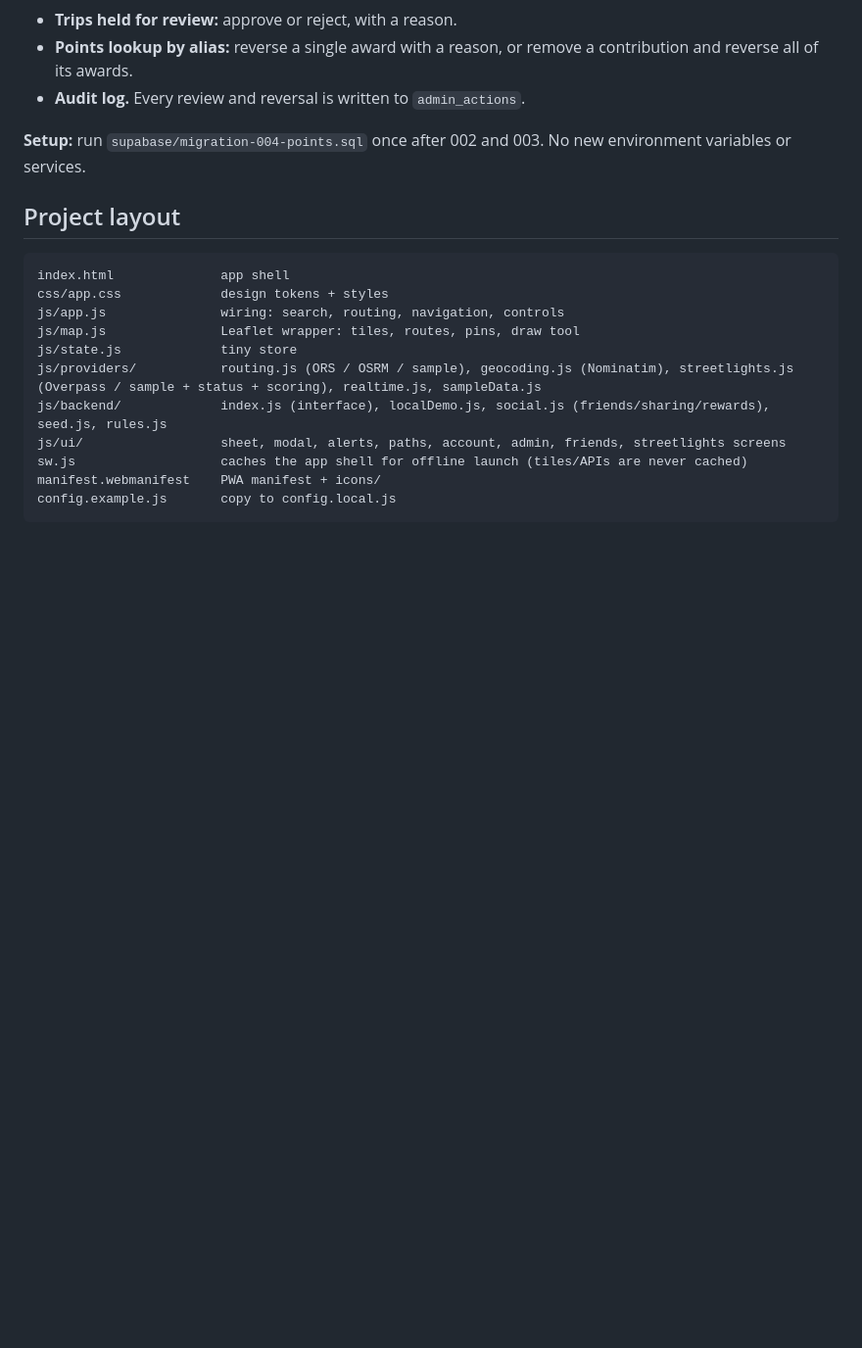
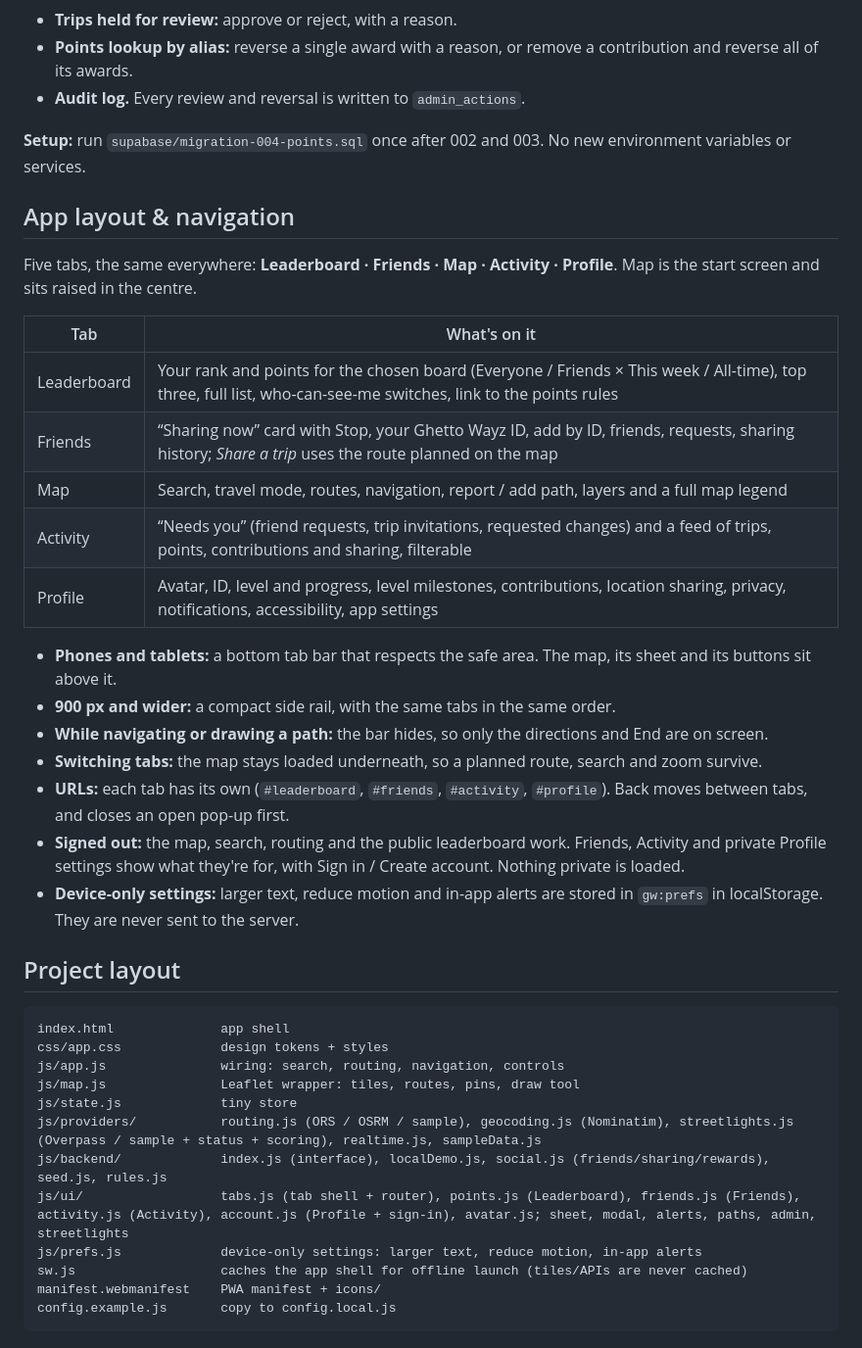
Before and after one commit to LewisDigital26/GettoWayz, a Markdown page: README.md, the part around the change. Shown at 98% size. Drawn GitHub-style; blank space fills up the shorter version.

Commit message:
README: app layout and navigation
Added app layout and navigation details to README.

````diff
--- a/README.md
+++ b/README.md
@@ -197,6 +197,26 @@ How the distance is worked out and protected:
 
 **Setup:** run `supabase/migration-004-points.sql` once after 002 and 003. No new environment variables or services.
 
+## App layout & navigation
+
+Five tabs, the same everywhere: **Leaderboard · Friends · Map · Activity · Profile**. Map is the start screen and sits raised in the centre.
+
+| Tab | What's on it |
+|---|---|
+| Leaderboard | Your rank and points for the chosen board (Everyone / Friends × This week / All-time), top three, full list, who-can-see-me switches, link to the points rules |
+| Friends | “Sharing now” card with Stop, your Ghetto Wayz ID, add by ID, friends, requests, sharing history; *Share a trip* uses the route planned on the map |
+| Map | Search, travel mode, routes, navigation, report / add path, layers and a full map legend |
+| Activity | “Needs you” (friend requests, trip invitations, requested changes) and a feed of trips, points, contributions and sharing, filterable |
+| Profile | Avatar, ID, level and progress, level milestones, contributions, location sharing, privacy, notifications, accessibility, app settings |
+
+- **Phones and tablets:** a bottom tab bar that respects the safe area. The map, its sheet and its buttons sit above it.
+- **900 px and wider:** a compact side rail, with the same tabs in the same order.
+- **While navigating or drawing a path:** the bar hides, so only the directions and End are on screen.
+- **Switching tabs:** the map stays loaded underneath, so a planned route, search and zoom survive.
+- **URLs:** each tab has its own (`#leaderboard`, `#friends`, `#activity`, `#profile`). Back moves between tabs, and closes an open pop-up first.
+- **Signed out:** the map, search, routing and the public leaderboard work. Friends, Activity and private Profile settings show what they're for, with Sign in / Create account. Nothing private is loaded.
+- **Device-only settings:** larger text, reduce motion and in-app alerts are stored in `gw:prefs` in localStorage. They are never sent to the server.
+
 ## Project layout
 
 ```
@@ -207,7 +227,8 @@ js/map.js               Leaflet wrapper: tiles, routes, pins, draw tool
 js/state.js             tiny store
 js/providers/           routing.js (ORS / OSRM / sample), geocoding.js (Nominatim), streetlights.js (Overpass / sample + status + scoring), realtime.js, sampleData.js
 js/backend/             index.js (interface), localDemo.js, social.js (friends/sharing/rewards), seed.js, rules.js
-js/ui/                  sheet, modal, alerts, paths, account, admin, friends, streetlights screens
+js/ui/                  tabs.js (tab shell + router), points.js (Leaderboard), friends.js (Friends), activity.js (Activity), account.js (Profile + sign-in), avatar.js; sheet, modal, alerts, paths, admin, streetlights
+js/prefs.js             device-only settings: larger text, reduce motion, in-app alerts
 sw.js                   caches the app shell for offline launch (tiles/APIs are never cached)
 manifest.webmanifest    PWA manifest + icons/
 config.example.js       copy to config.local.js
````
